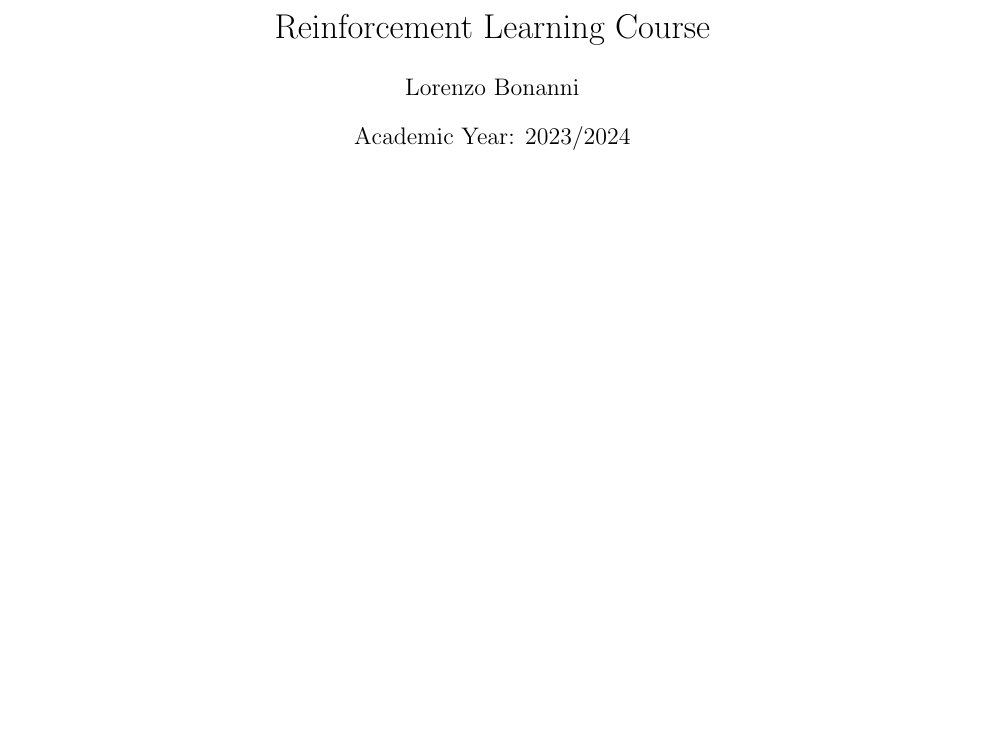
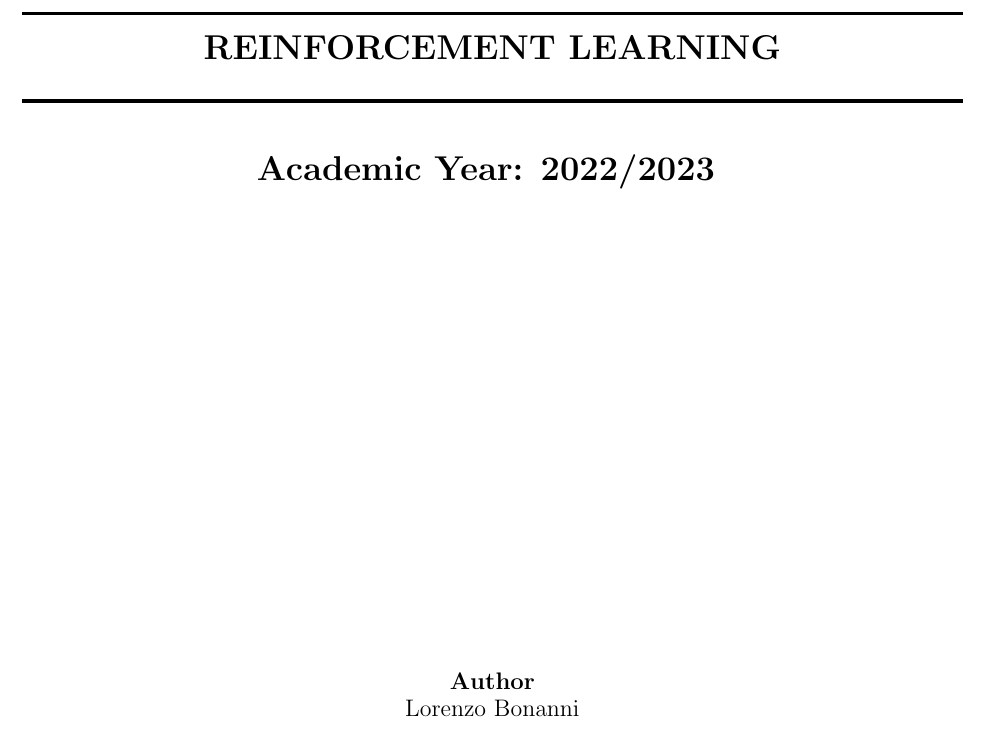
Before and after one commit to LorenzoBonanni/RLNotes, a LaTeX document (main.tex): part of page 1 of 15 before the commit and part of page 1 of 16 after it, cut at the place of the change, the shorter picture padded with empty space. Compiled offline with pdfLaTeX.

Commit message:
modified front page

```diff
--- a/main.tex
+++ b/main.tex
@@ -10,11 +10,12 @@
 \usepackage{multirow, booktabs, makecell, diagbox}
 \usepackage{soul}
 \usepackage{hyperref}
+
 \hypersetup{
     colorlinks=true,
     allcolors=.,
     pdftitle={PDF TITLE},
-    linkcolor=blue
+    linkcolor=black
     }
 \geometry{
     top=3.5cm,
@@ -25,5 +26,3 @@
 % Required for inserting images
 \setlength{\parindent}{0mm}
 \DeclareMathOperator{\EX}{\mathbb{E}}% expected value
-
-\title{Reinforcement Learning Course}
@@ -32,7 +30,19 @@
 
 \begin{document}
+\title{ \normalsize \textsc{}
+		\\ [2.0cm]
+		\HRule{1.5pt} \\
+		\LARGE \textbf{\uppercase{Reinforcement Learning}
+		\HRule{2.0pt} \\ [0.6cm] \LARGE{Academic Year: 2022/2023} \vspace*{10\baselineskip}}
+		}
+
+\author{\textbf{Author} \\
+		Lorenzo Bonanni}
+\date{}
+
 
 \maketitle
+\newpage
 \tableofcontents
 
 \include{sections/on_policy_prediction_w_approx}
```
Also changed, not shown: sections/policy_gradient.tex (line endings or trailing spaces), main.tex (3 more changed lines).
